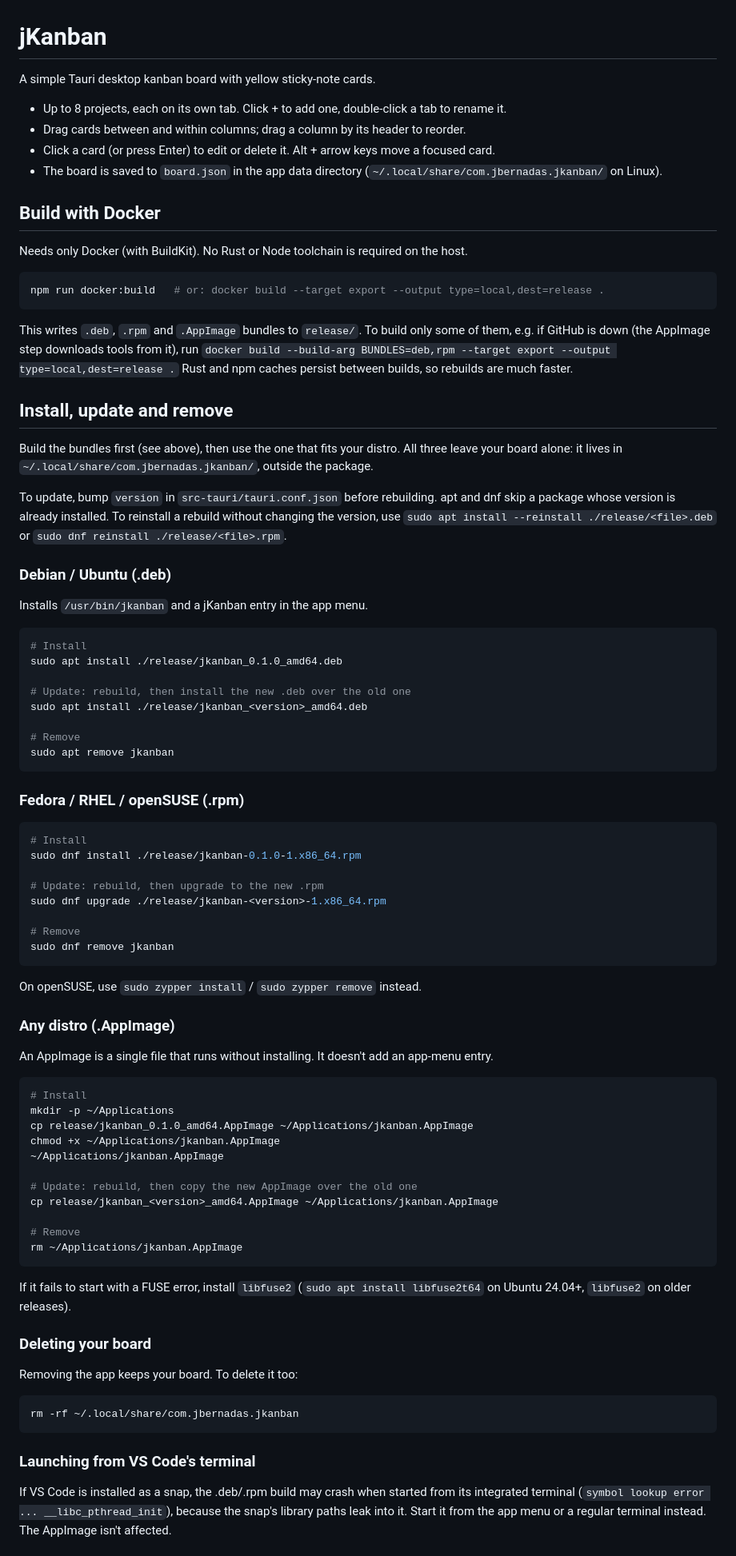
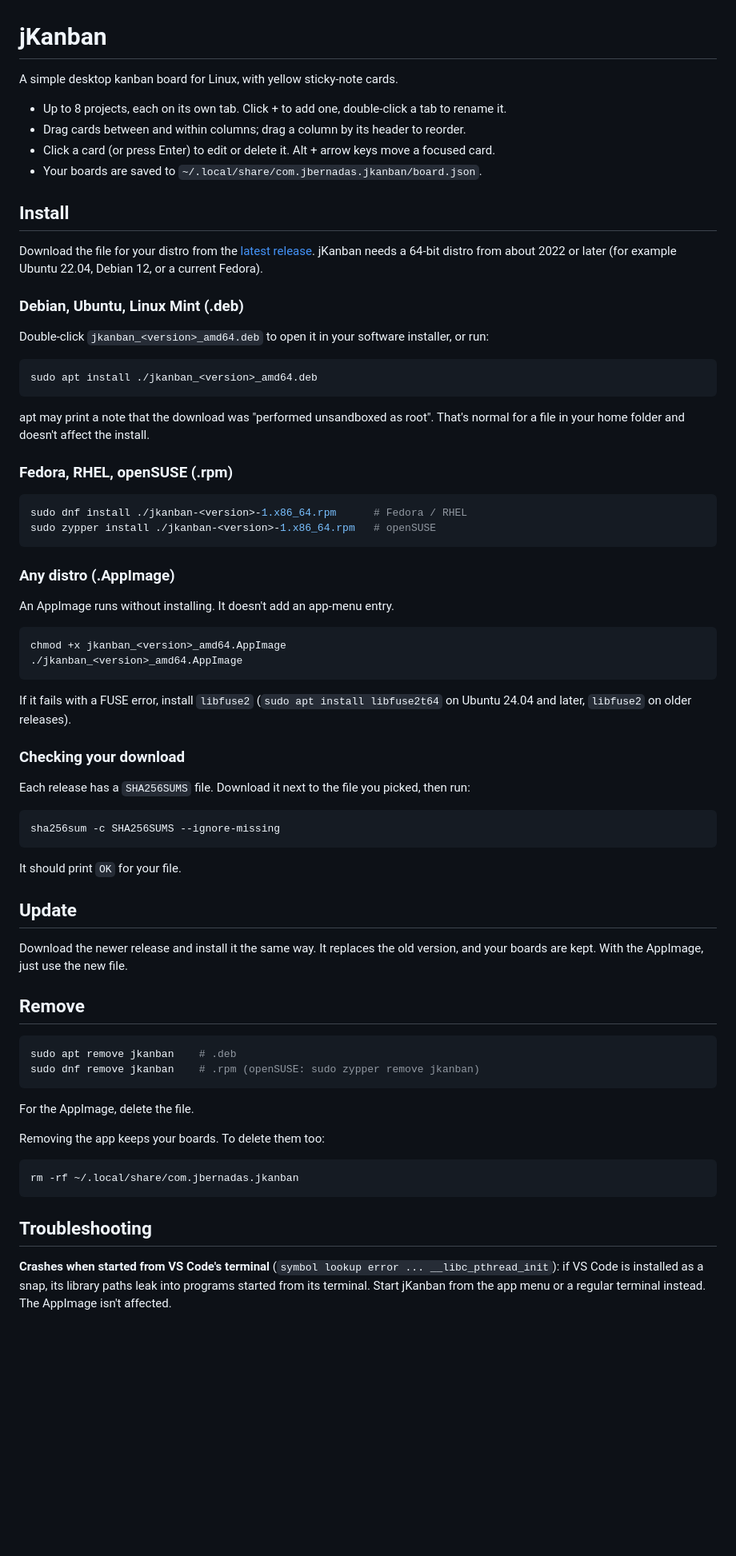
Before and after one commit to jbernadas/jkanban, a Markdown page: README.md, the part around one of its changes. Shown at 80% size. Drawn GitHub-style; blank space fills up the shorter version.

Commit message:
Update README with installation, build, and release instructions

````diff
--- a/README.md
+++ b/README.md
@@ -1,87 +1,74 @@
 # jKanban
 
-A simple Tauri desktop kanban board with yellow sticky-note cards.
+A simple desktop kanban board for Linux, with yellow sticky-note cards.
 
 - Up to 8 projects, each on its own tab. Click + to add one, double-click a tab to rename it.
 - Drag cards between and within columns; drag a column by its header to reorder.
 - Click a card (or press Enter) to edit or delete it. Alt + arrow keys move a focused card.
-- The board is saved to `board.json` in the app data directory (`~/.local/share/com.jbernadas.jkanban/` on Linux).
+- Your boards are saved to `~/.local/share/com.jbernadas.jkanban/board.json`.
 
-## Build with Docker
+## Install
 
-Needs only Docker (with BuildKit). No Rust or Node toolchain is required on the host.
+Download the file for your distro from the [latest release](https://github.com/jbernadas/jkanban/releases/latest). jKanban needs a 64-bit distro from about 2022 or later (for example Ubuntu 22.04, Debian 12, or a current Fedora).
+
+### Debian, Ubuntu, Linux Mint (.deb)
+
+Double-click `jkanban_<version>_amd64.deb` to open it in your software installer, or run:
 
 ```sh
-npm run docker:build   # or: docker build --target export --output type=local,dest=release .
+sudo apt install ./jkanban_<version>_amd64.deb
 ```
 
-This writes `.deb`, `.rpm` and `.AppImage` bundles to `release/`. To build only some of them, e.g. if GitHub is down (the AppImage step downloads tools from it), run `docker build --build-arg BUNDLES=deb,rpm --target export --output type=local,dest=release .` Rust and npm caches persist between builds, so rebuilds are much faster.
+apt may print a note that the download was "performed unsandboxed as root". That's normal for a file in your home folder and doesn't affect the install.
 
-## Install, update and remove
-
-Build the bundles first (see above), then use the one that fits your distro. All three leave your board alone: it lives in `~/.local/share/com.jbernadas.jkanban/`, outside the package.
-
-To update, bump `version` in `src-tauri/tauri.conf.json` before rebuilding. apt and dnf skip a package whose version is already installed. To reinstall a rebuild without changing the version, use `sudo apt install --reinstall ./release/<file>.deb` or `sudo dnf reinstall ./release/<file>.rpm`.
-
-### Debian / Ubuntu (.deb)
-
-Installs `/usr/bin/jkanban` and a jKanban entry in the app menu.
+### Fedora, RHEL, openSUSE (.rpm)
 
 ```sh
-# Install
-sudo apt install ./release/jkanban_0.1.0_amd64.deb
-
-# Update: rebuild, then install the new .deb over the old one
-sudo apt install ./release/jkanban_<version>_amd64.deb
-
-# Remove
-sudo apt remove jkanban
+sudo dnf install ./jkanban-<version>-1.x86_64.rpm      # Fedora / RHEL
+sudo zypper install ./jkanban-<version>-1.x86_64.rpm   # openSUSE
 ```
-
-### Fedora / RHEL / openSUSE (.rpm)
-
-```sh
-# Install
-sudo dnf install ./release/jkanban-0.1.0-1.x86_64.rpm
-
-# Update: rebuild, then upgrade to the new .rpm
-sudo dnf upgrade ./release/jkanban-<version>-1.x86_64.rpm
-
-# Remove
-sudo dnf remove jkanban
-```
-
-On openSUSE, use `sudo zypper install` / `sudo zypper remove` instead.
 
 ### Any distro (.AppImage)
 
-An AppImage is a single file that runs without installing. It doesn't add an app-menu entry.
+An AppImage runs without installing. It doesn't add an app-menu entry.
 
 ```sh
-# Install
-mkdir -p ~/Applications
-cp release/jkanban_0.1.0_amd64.AppImage ~/Applications/jkanban.AppImage
-chmod +x ~/Applications/jkanban.AppImage
-~/Applications/jkanban.AppImage
-
-# Update: rebuild, then copy the new AppImage over the old one
-cp release/jkanban_<version>_amd64.AppImage ~/Applications/jkanban.AppImage
-
-# Remove
-rm ~/Applications/jkanban.AppImage
+chmod +x jkanban_<version>_amd64.AppImage
+./jkanban_<version>_amd64.AppImage
 ```
 
-If it fails to start with a FUSE error, install `libfuse2` (`sudo apt install libfuse2t64` on Ubuntu 24.04+, `libfuse2` on older releases).
+If it fails with a FUSE error, install `libfuse2` (`sudo apt install libfuse2t64` on Ubuntu 24.04 and later, `libfuse2` on older releases).
 
-### Deleting your board
+### Checking your download
 
-Removing the app keeps your board. To delete it too:
+Each release has a `SHA256SUMS` file. Download it next to the file you picked, then run:
+
+```sh
+sha256sum -c SHA256SUMS --ignore-missing
+```
+
+It should print `OK` for your file.
+
+## Update
+
+Download the newer release and install it the same way. It replaces the old version, and your boards are kept. With the AppImage, just use the new file.
+
+## Remove
+
+```sh
+sudo apt remove jkanban    # .deb
+sudo dnf remove jkanban    # .rpm (openSUSE: sudo zypper remove jkanban)
+```
+
+For the AppImage, delete the file.
+
+Removing the app keeps your boards. To delete them too:
 
 ```sh
 rm -rf ~/.local/share/com.jbernadas.jkanban
 ```
 
-### Launching from VS Code's terminal
+## Troubleshooting
 
-If VS Code is installed as a snap, the .deb/.rpm build may crash when started from its integrated terminal (`symbol lookup error ... __libc_pthread_init`), because the snap's library paths leak into it. Start it from the app menu or a regular terminal instead. The AppImage isn't affected.
+**Crashes when started from VS Code's terminal** (`symbol lookup error ... __libc_pthread_init`): if VS Code is installed as a snap, its library paths leak into programs started from its terminal. Start jKanban from the app menu or a regular terminal instead. The AppImage isn't affected.
 
````
Also changed, not shown: other parts of README.md (+34 -1 lines).
